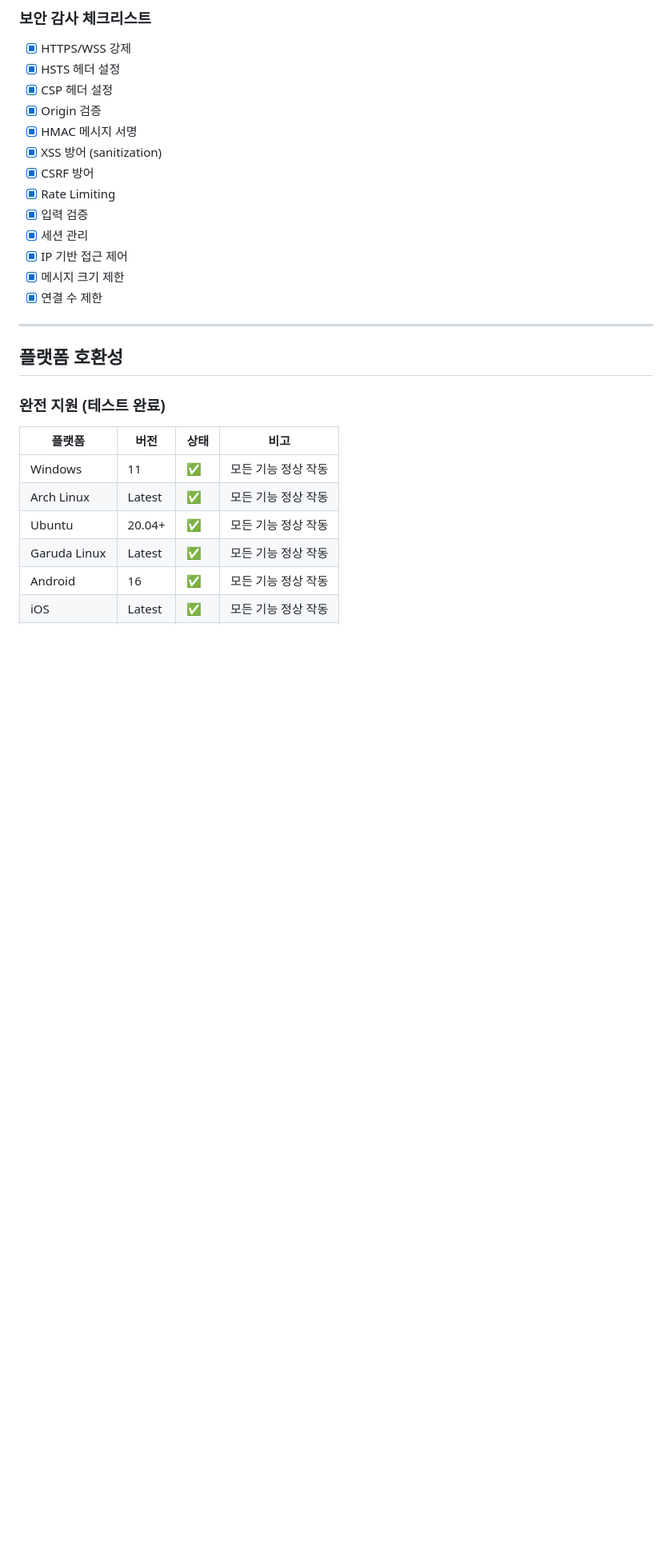
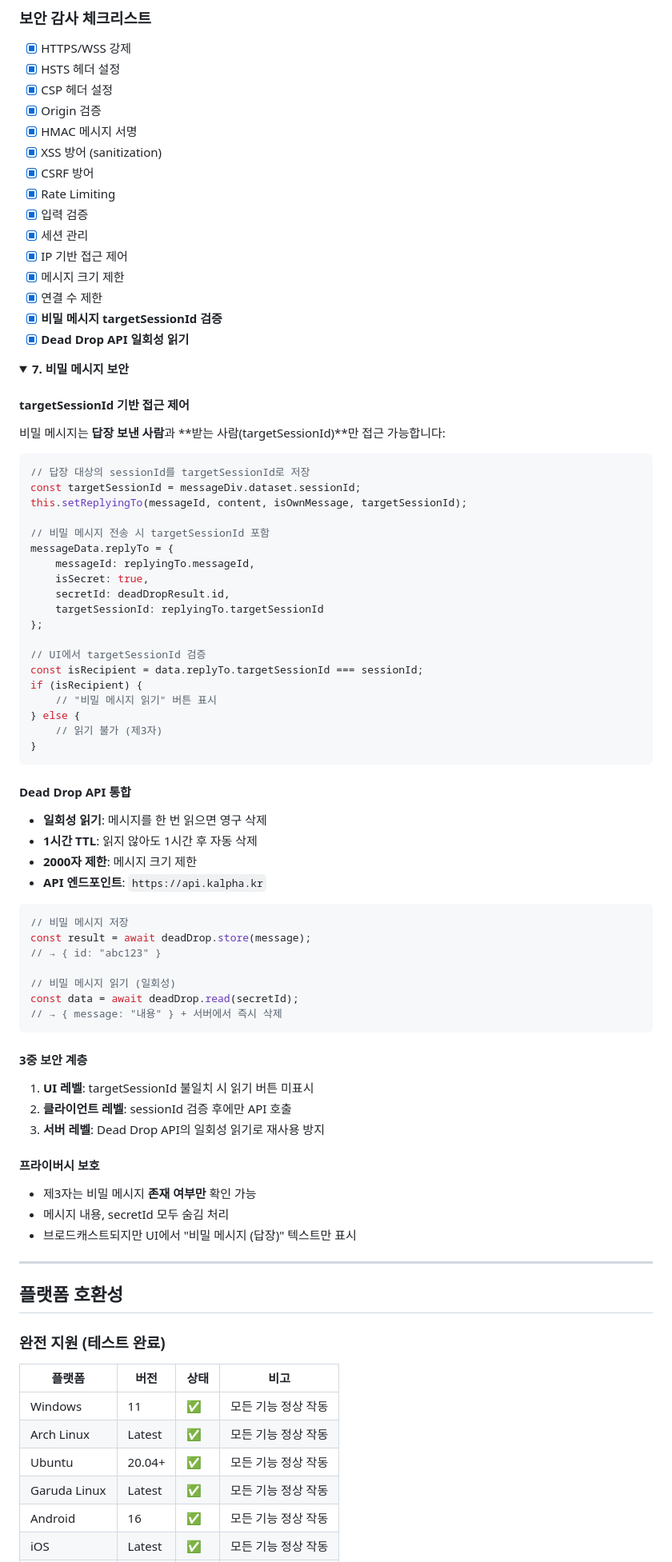
Before and after one commit to gguatit/Anonymous_Chat, a Markdown page: README.md, the part around one of its changes. Shown at 80% size. GitHub-like rendering; folded sections open; blank space fills up the shorter version.

Commit message:
feat: 비밀 메시지 기능 추가 및 Dead Drop API 통합

````diff
--- a/README.md
+++ b/README.md
@@ -483,6 +540,68 @@ if (messagesThisMinute >= MAX_MESSAGES_PER_MINUTE) {
 - [x] IP 기반 접근 제어
 - [x] 메시지 크기 제한
 - [x] 연결 수 제한
+- [x] **비밀 메시지 targetSessionId 검증**
+- [x] **Dead Drop API 일회성 읽기**
+
+<details>
+<summary><b>7. 비밀 메시지 보안</b></summary>
+
+#### targetSessionId 기반 접근 제어
+
+비밀 메시지는 **답장 보낸 사람**과 **받는 사람(targetSessionId)**만 접근 가능합니다:
+
+```javascript
+// 답장 대상의 sessionId를 targetSessionId로 저장
+const targetSessionId = messageDiv.dataset.sessionId;
+this.setReplyingTo(messageId, content, isOwnMessage, targetSessionId);
+
+// 비밀 메시지 전송 시 targetSessionId 포함
+messageData.replyTo = {
+    messageId: replyingTo.messageId,
+    isSecret: true,
+    secretId: deadDropResult.id,
+    targetSessionId: replyingTo.targetSessionId
+};
+
+// UI에서 targetSessionId 검증
+const isRecipient = data.replyTo.targetSessionId === sessionId;
+if (isRecipient) {
+    // "비밀 메시지 읽기" 버튼 표시
+} else {
+    // 읽기 불가 (제3자)
+}
+```
+
+#### Dead Drop API 통합
+
+- **일회성 읽기**: 메시지를 한 번 읽으면 영구 삭제
+- **1시간 TTL**: 읽지 않아도 1시간 후 자동 삭제
+- **2000자 제한**: 메시지 크기 제한
+- **API 엔드포인트**: `https://api.kalpha.kr`
+
+```javascript
+// 비밀 메시지 저장
+const result = await deadDrop.store(message);
+// → { id: "abc123" }
+
+// 비밀 메시지 읽기 (일회성)
+const data = await deadDrop.read(secretId);
+// → { message: "내용" } + 서버에서 즉시 삭제
+```
+
+#### 3중 보안 계층
+
+1. **UI 레벨**: targetSessionId 불일치 시 읽기 버튼 미표시
+2. **클라이언트 레벨**: sessionId 검증 후에만 API 호출
+3. **서버 레벨**: Dead Drop API의 일회성 읽기로 재사용 방지
+
+#### 프라이버시 보호
+
+- 제3자는 비밀 메시지 **존재 여부만** 확인 가능
+- 메시지 내용, secretId 모두 숨김 처리
+- 브로드캐스트되지만 UI에서 "비밀 메시지 (답장)" 텍스트만 표시
+
+</details>
 
 ---
 
````
Also changed, not shown: other parts of README.md (+93 -1 lines).
